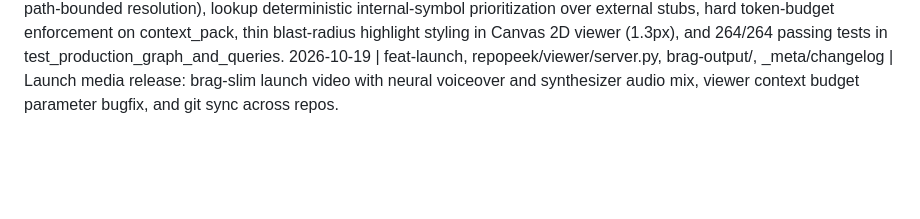
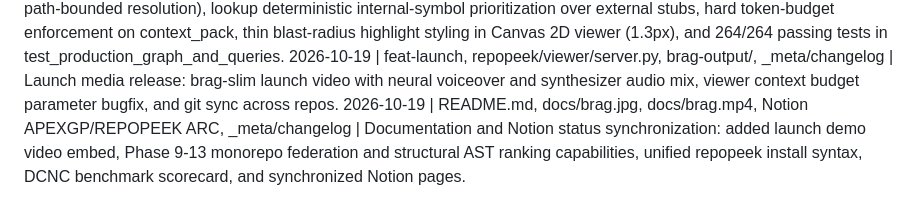
Before and after one commit to pratiyush-DA/repopeek, a Markdown page: knowledge_vault/_meta/changelog.md, the part around the change. GitHub-like rendering; blank space fills up the shorter version.

```diff
--- a/knowledge_vault/_meta/changelog.md
+++ b/knowledge_vault/_meta/changelog.md
@@ -51,3 +51,4 @@
 2026-10-18 | feat-agent-mcp, repopeek/mcp_installer.py, repopeek/cli.py, _meta/changelog | Automated master system prompt injection and multi-agent steering rule installer (Cursor .mdc, Claude CLAUDE.md, Windsurf, Antigravity, Copilot, and universal AGENTS.md).
 2026-10-18 | feat-graph-construction, feat-python-parser, feat-query-cli, feat-graph-persistence, _meta/changelog | Production release readiness: relative import namespace collision isolation (node.level preservation and path-bounded resolution), lookup deterministic internal-symbol prioritization over external stubs, hard token-budget enforcement on context_pack, thin blast-radius highlight styling in Canvas 2D viewer (1.3px), and 264/264 passing tests in test_production_graph_and_queries.
 2026-10-19 | feat-launch, repopeek/viewer/server.py, brag-output/, _meta/changelog | Launch media release: brag-slim launch video with neural voiceover and synthesizer audio mix, viewer context budget parameter bugfix, and git sync across repos.
+2026-10-19 | README.md, docs/brag.jpg, docs/brag.mp4, Notion APEXGP/REPOPEEK ARC, _meta/changelog | Documentation and Notion status synchronization: added launch demo video embed, Phase 9-13 monorepo federation and structural AST ranking capabilities, unified repopeek install syntax, DCNC benchmark scorecard, and synchronized Notion pages.
```
Also changed, not shown: README.md (+32 -1 lines), docs/brag.jpg (added), 1 other file.
